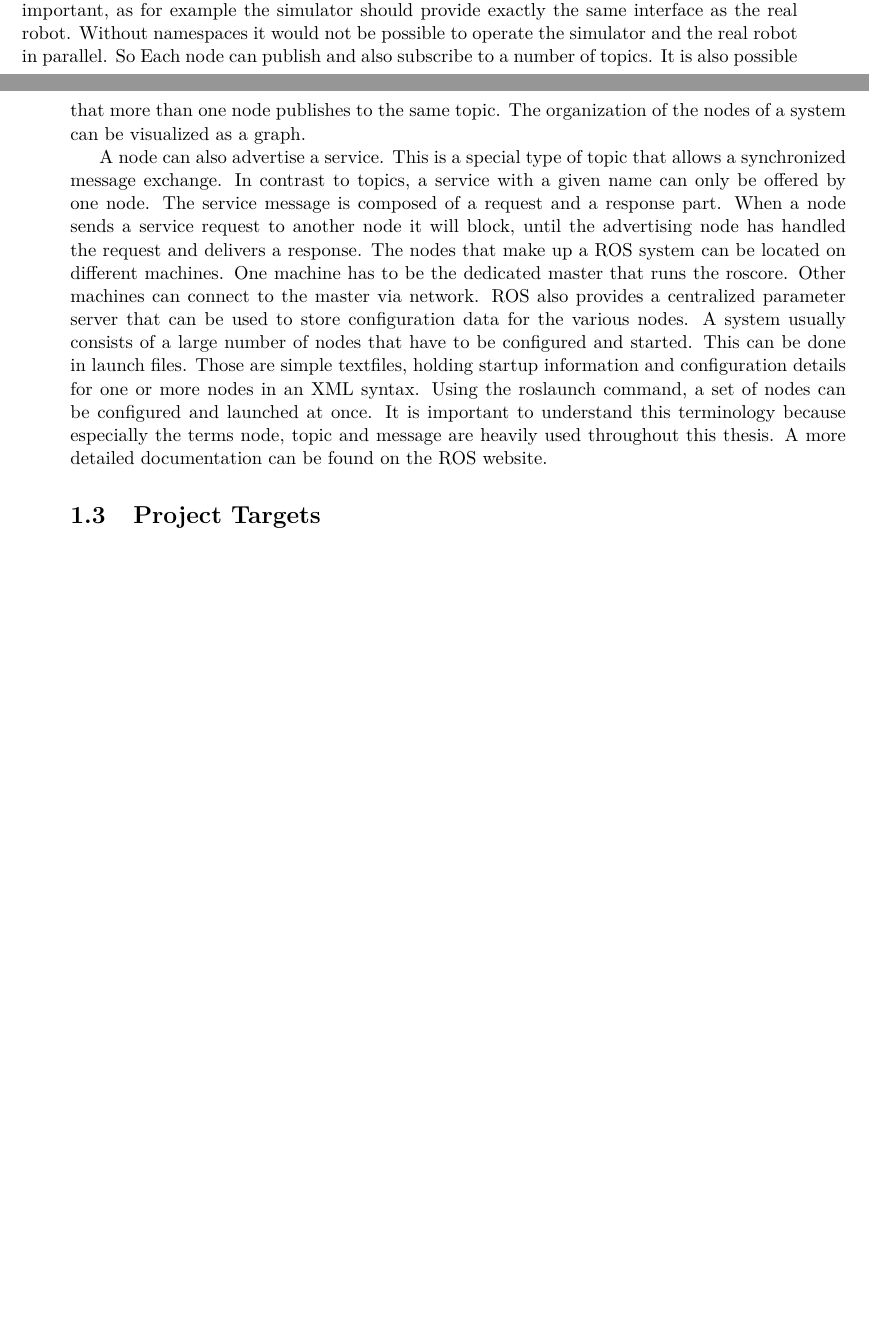
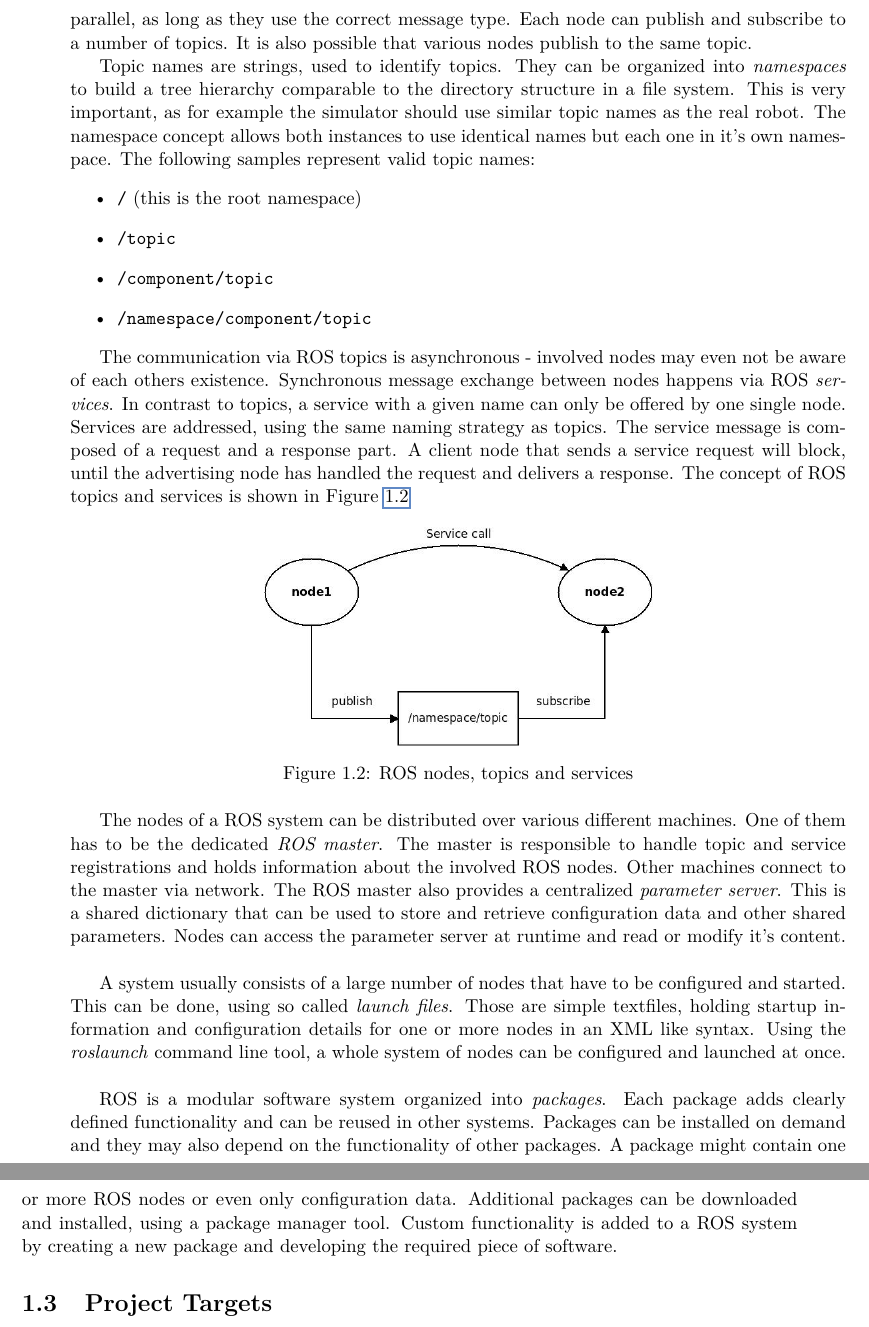
Before and after one commit to kaffeesiader/bachelor_thesis, a LaTeX thesis (thesis.tex, which reads introduction.tex): two parts of pages 16 and 17 of 72 before the commit and two parts of pages 17 and 18 of 72 after it, joined at a grey line, cut so that both start at the same text, the shorter picture padded with empty space. Compiled offline with pdfLaTeX.

Commit message:
Updated ROS section

```diff
--- a/introduction.tex
+++ b/introduction.tex
@@ -34,9 +34,31 @@ The main part of the robot setup in the IIS-Lab consists of an aluminium torso w
 
 
 \section{The Robot Operating System(ROS)}
-As the control of the robot components is based on ROS, a brief introduction shall be given here. As stated in \cite{quigley2009}, ROS is not an operating system in the classical sense. It can be seen as a communication layer, providing various mechanisms for inter process communication. A ROS system consists of a number of nodes. Each node is an independent computation unit and runs in it's own process, adding some clearly defined functionality to the overall system. For example one node can be responsible for planning, another one for perception or controlling the hardware. Nodes communicate with each other by passing messages, using the ROS communication infrastructure. Messages are strictly typed data structures that can be defined in a special message composition language. They can be composed of primitive types like Float, Integer or Strings and also of other message types. That makes it possible to define custom messages for each use case. Messages can be published to topics. A topic can be seen as some kind of address, consisting of a string. Topics can be organized in namespaces. If two instances provide the same interface, each one can be operated in it's own namespace. This is important, as for example the simulator should provide exactly the same interface as the real robot. Without namespaces it would not be possible to operate the simulator and the real robot in parallel. So Each node can publish and also subscribe to a number of topics. It is also possible that more than one node publishes to the same topic. The organization of the nodes of a system can be visualized as a graph.
 
-A node can also advertise a service. This is a special type of topic that allows a synchronized message exchange. In contrast to topics, a service with a given name can only be offered by one node. The service message is composed of a request and a response part. When a node sends a service request to another node it will block, until the advertising node has handled the request and delivers a response. The nodes that make up a ROS system can be located on different machines. One machine has to be the dedicated master that runs the roscore. Other machines can connect to the master via network. ROS also provides a centralized parameter server that can be used to store configuration data for the various nodes. A system usually consists of a large number of nodes that have to be configured and started. This can be done in launch files. Those are simple textfiles, holding startup information and configuration details for one or more nodes in an XML syntax. Using the roslaunch command, a set of nodes can be configured and launched at once. It is important to understand this terminology because especially the terms node, topic and message are heavily used throughout this thesis. A more detailed documentation can be found on the ROS website.
+The implementation of the project requirements is based on ROS. Therefore a brief introduction about the basic concepts\footnote{http://wiki.ros.org/ROS/Concepts} shall be given here. The explained terminology will be used throughout this thesis. As stated in \cite{quigley2009}, ROS is not an operating system in the classical sense. It runs on top of a host operating system (usually linux) and can be seen as an additional communication layer, providing various mechanisms for inter process communication. A ROS system consists of a number of \emph{nodes}. Each node is an independent computation unit that runs in it's own process, adding some clearly defined functionality to the overall system. For example one node can be responsible for planning, another one for perception and a third one for controlling the hardware. Nodes communicate to each other by passing \emph{messages}, using the ROS communication infrastructure. Messages are strictly typed data structures, defined in a special message composition format\footnote{http://wiki.ros.org/msg}. They can be composed of primitive types like float, integer or string, but also of other message types. Therefore it is possible to create arbitrary complex messages for each use case. Messages are published to \emph{topics}. A topic is a strongly typed message bus, addressed by it's \emph{topic name}. Arbitrary nodes can connect to a topic in parallel, as long as they use the correct message type. Each node can publish and subscribe to a number of topics. It is also possible that various nodes publish to the same topic.
+
+Topic names are strings, used to identify topics. They can be organized into \emph{namespaces} to build a tree hierarchy comparable to the directory structure in a file system. This is very important, as for example the simulator should use similar topic names as the real robot. The namespace concept allows both instances to use identical names but each one in it's own namespace. The following samples represent valid topic names:
+\begin{itemize}
+\item \texttt{/} (this is the root namespace)
+\item \texttt{/topic}
+\item \texttt{/component/topic}
+\item \texttt{/namespace/component/topic}
+\end{itemize}
+
+The communication via ROS topics is asynchronous - involved nodes may even not be aware of each others existence. Synchronous message exchange between nodes happens via ROS \emph{services}. In contrast to topics, a service with a given name can only be offered by one single node. Services are addressed, using the same naming strategy as topics. The service message is composed of a request and a response part. A client node that sends a service request will block, until the advertising node has handled the request and delivers a response. The concept of ROS topics and services is shown in Figure \ref{fig:ros_concept}
+\begin{figure}[h]
+	\centering
+  \includegraphics[width=0.5\textwidth]{images/ros_concept.jpg}
+	\caption{ROS nodes, topics and services}
+	\label{fig:ros_concept}
+\end{figure}
+
+The nodes of a ROS system can be distributed over various different machines. One of them has to be the dedicated \emph{ROS master}. The master is responsible to handle topic and service registrations and holds information about the involved ROS nodes. Other machines connect to the master via network. The ROS master also provides a centralized \emph{parameter server}. This is a shared dictionary that can be used to store and retrieve configuration data and other shared parameters. Nodes can access the parameter server at runtime and read or modify it's content. \\
+
+A system usually consists of a large number of nodes that have to be configured and started. This can be done, using so called \emph{launch files}. Those are simple textfiles, holding startup information and configuration details for one or more nodes in an XML like syntax. Using the \emph{roslaunch} command line tool, a whole system of nodes can be configured and launched at once. \\
+
+ROS is a modular software system organized into \emph{packages}. Each package adds clearly defined functionality and can be reused in other systems. Packages can be installed on demand and they may also depend on the functionality of other packages. A package might contain one or more ROS nodes or even only configuration data. Additional packages can be downloaded and installed, using a package manager tool.
+Custom functionality is added to a ROS system by creating a new package and developing the required piece of software.
 
 \section{Project Targets}
 Both objectives
```
Also changed, not shown: refs.bib (+8 -0 lines), images/ros_concept.jpg (added), 7 other files.
